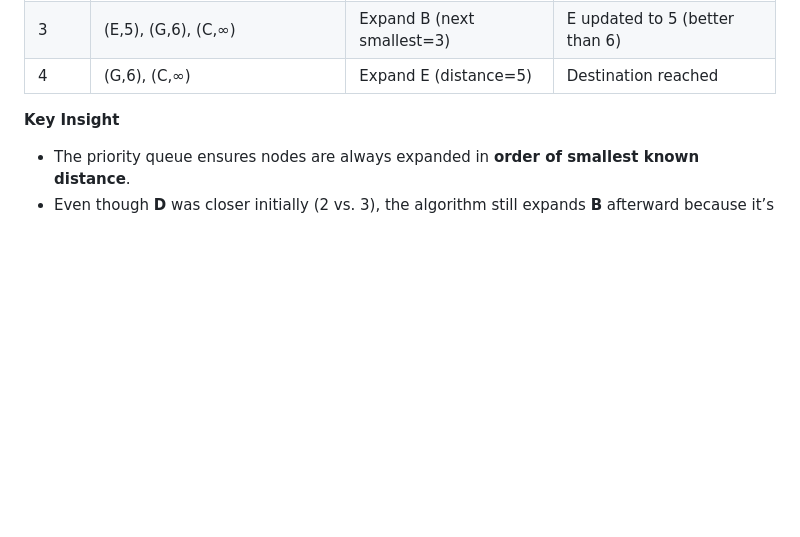
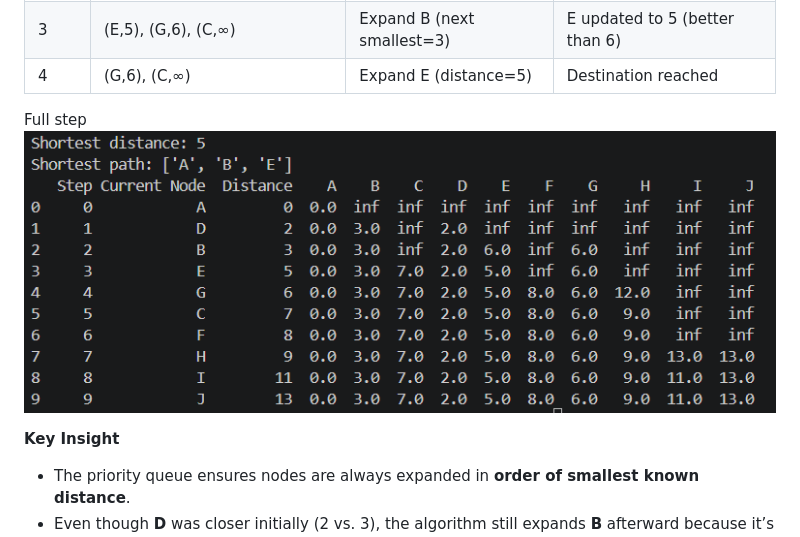
Before and after one commit to ethel00-new/COMP8090SEF_ETHEL, a Markdown page: Task2/README.md, the part around the change. Rendered like a GitHub page; pictures changed too: Task2/full_step.png (added); blank space fills up the shorter version.

Commit message:
add full step in remark

```diff
--- a/Task2/README.md
+++ b/Task2/README.md
@@ -126,7 +126,8 @@ Reached destination → shortest path found.
 |2|(B,3), (E,6), (G,6), (C,∞)|Expand D (smallest=2)|E=6, G=6|
 |3|(E,5), (G,6), (C,∞)|Expand B (next smallest=3)|E updated to 5 (better than 6)|
 |4|(G,6), (C,∞)|Expand E (distance=5)|Destination reached|
-
+Full step
+![alt text](full_step.png)
 
 **Key Insight**
 
```
